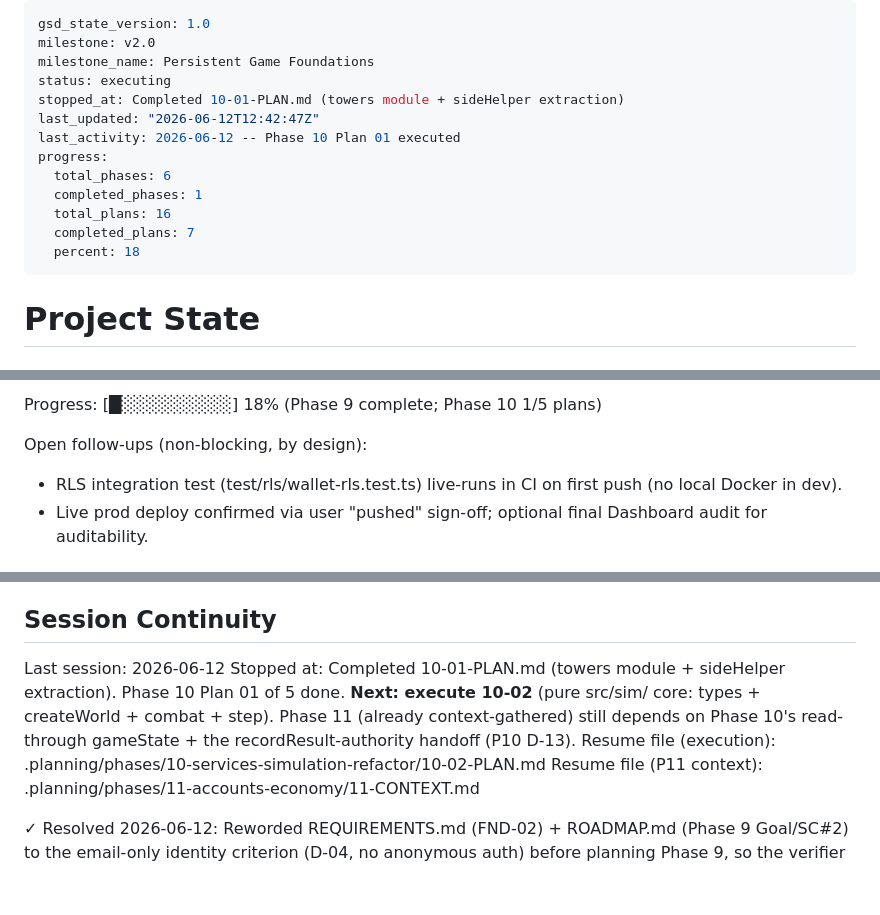
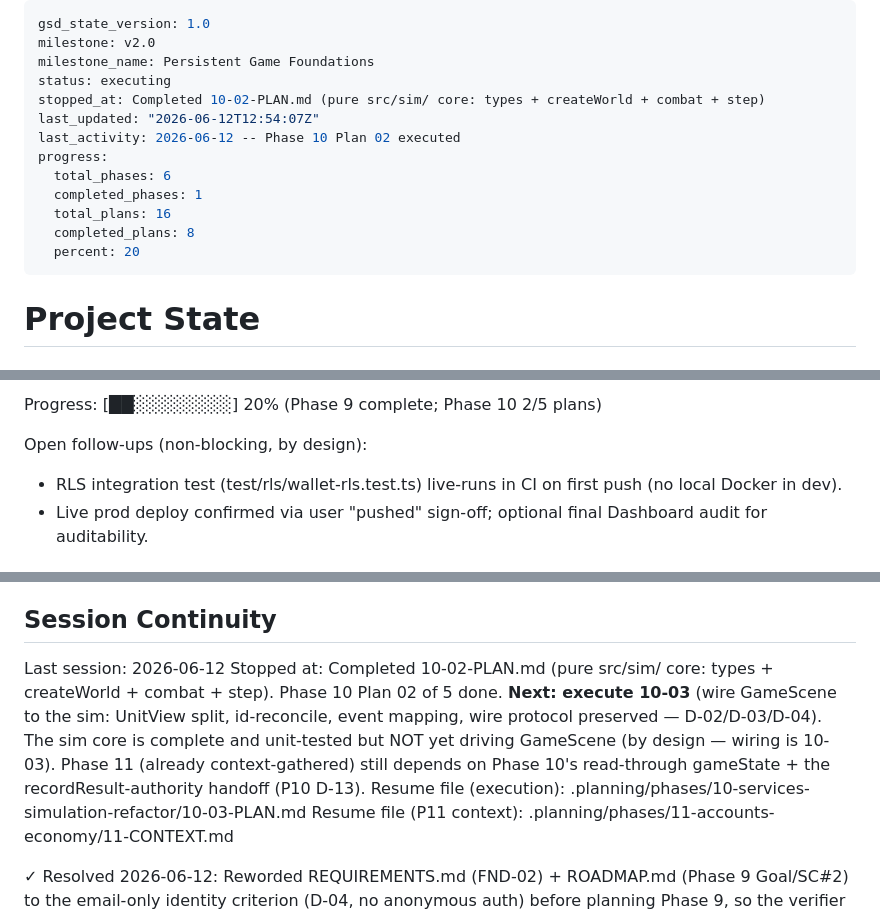
Before and after one commit to LiamMcIntyre-Stratyge/path_raiders, a Markdown page: .planning/STATE.md, 3 parts joined by grey strips. Rendered like a GitHub page; blank space fills up the shorter version.

Commit message:
docs(10-02): complete pure src/sim/ core plan
- 10-02-SUMMARY.md: types/world/combat/step extraction, D-06/D-07/D-08, 38 unit tests green
- STATE.md: advance to 10-02 complete (8/16 plans, 20%); next 10-03
- ROADMAP.md: mark 10-02 done

```diff
--- a/.planning/STATE.md
+++ b/.planning/STATE.md
@@ -3,15 +3,15 @@ gsd_state_version: 1.0
 milestone: v2.0
 milestone_name: Persistent Game Foundations
 status: executing
-stopped_at: Completed 10-01-PLAN.md (towers module + sideHelper extraction)
-last_updated: "2026-06-12T12:42:47Z"
-last_activity: 2026-06-12 -- Phase 10 Plan 01 executed
+stopped_at: Completed 10-02-PLAN.md (pure src/sim/ core: types + createWorld + combat + step)
+last_updated: "2026-06-12T12:54:07Z"
+last_activity: 2026-06-12 -- Phase 10 Plan 02 executed
 progress:
   total_phases: 6
   completed_phases: 1
   total_plans: 16
-  completed_plans: 7
-  percent: 18
+  completed_plans: 8
+  percent: 20
 ---
 
 # Project State
@@ -32,5 +32,5 @@ Last activity: 2026-06-12 -- Phase 10 Plan 01 executed
 
-Progress: [█░░░░░░░░░] 18% (Phase 9 complete; Phase 10 1/5 plans)
+Progress: [██░░░░░░░░] 20% (Phase 9 complete; Phase 10 2/5 plans)
 
 Open follow-ups (non-blocking, by design):
 
@@ -72,11 +74,13 @@ Open follow-ups (non-blocking, by design):
 ## Session Continuity
 
 Last session: 2026-06-12
-Stopped at: Completed 10-01-PLAN.md (towers module + sideHelper extraction). Phase 10
-Plan 01 of 5 done. **Next: execute 10-02** (pure src/sim/ core: types + createWorld +
-combat + step). Phase 11 (already context-gathered) still depends on Phase 10's read-through
-gameState + the recordResult-authority handoff (P10 D-13).
-Resume file (execution): .planning/phases/10-services-simulation-refactor/10-02-PLAN.md
+Stopped at: Completed 10-02-PLAN.md (pure src/sim/ core: types + createWorld + combat + step).
+Phase 10 Plan 02 of 5 done. **Next: execute 10-03** (wire GameScene to the sim: UnitView
+split, id-reconcile, event mapping, wire protocol preserved — D-02/D-03/D-04). The sim core
+is complete and unit-tested but NOT yet driving GameScene (by design — wiring is 10-03).
+Phase 11 (already context-gathered) still depends on Phase 10's read-through gameState +
+the recordResult-authority handoff (P10 D-13).
+Resume file (execution): .planning/phases/10-services-simulation-refactor/10-03-PLAN.md
 Resume file (P11 context): .planning/phases/11-accounts-economy/11-CONTEXT.md
 
 ✓ Resolved 2026-06-12: Reworded REQUIREMENTS.md (FND-02) + ROADMAP.md (Phase 9 Goal/SC#2)
```
Also changed, not shown: other parts of .planning/STATE.md (+6 -3 lines), .planning/ROADMAP.md (+1 -1 lines), 1 other file.
